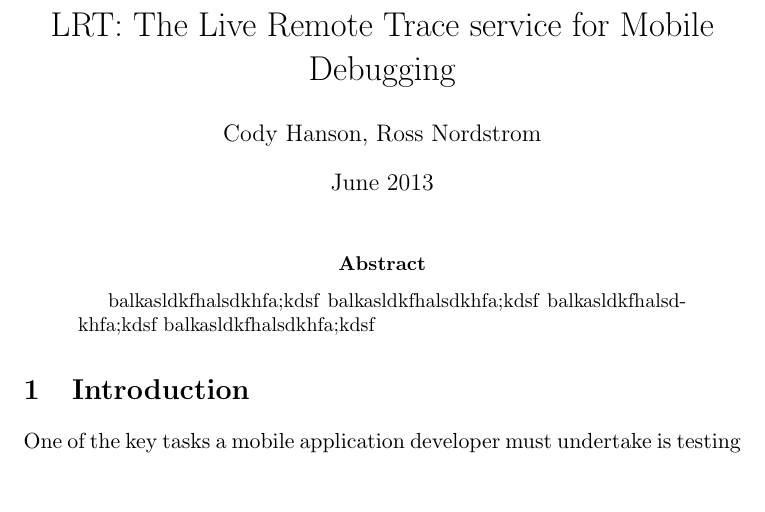
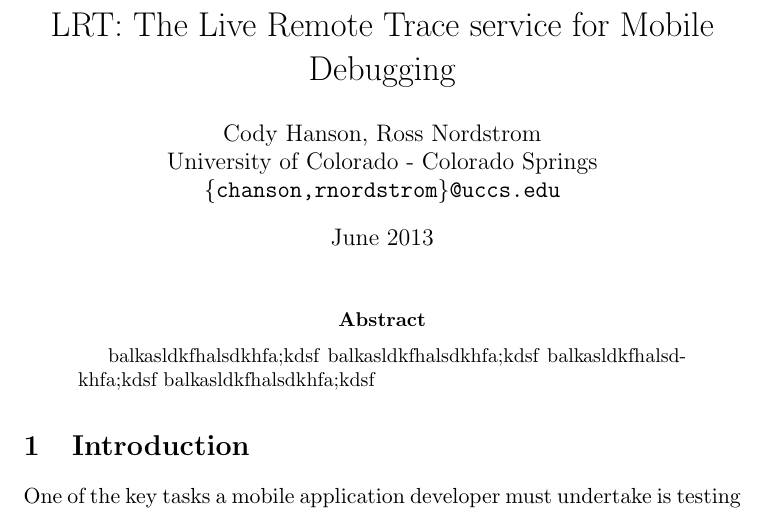
Before and after one commit to codyhanson/LRT, a LaTeX paper (papers/proposal/proposal.tex): part of page 1 of 3, cut so that both start at the same text, the shorter picture padded with empty space. Compiled offline with pdfLaTeX.

Commit message:
Enhanced title, and fixed make clean for *.out

```diff
--- a/papers/proposal/proposal.tex
+++ b/papers/proposal/proposal.tex
@@ -10,7 +10,10 @@
 
 \begin{document}
 \title{LRT: The Live Remote Trace service for Mobile Debugging}
-\author{Cody Hanson, Ross Nordstrom}
+\author{Cody Hanson, Ross Nordstrom\\
+        University of Colorado - Colorado Springs\\
+        \texttt{\{chanson,rnordstrom\}@uccs.edu}
+       }
 \date{June 2013}
 
 \maketitle
```
Also changed, not shown: papers/proposal/Makefile.
